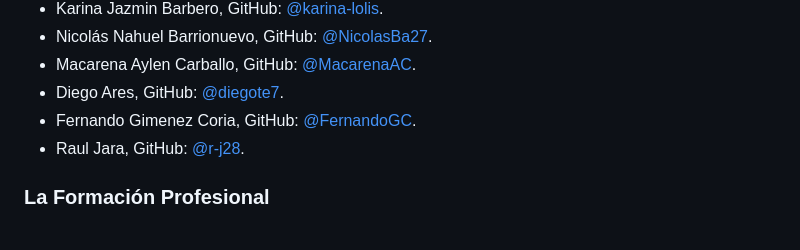
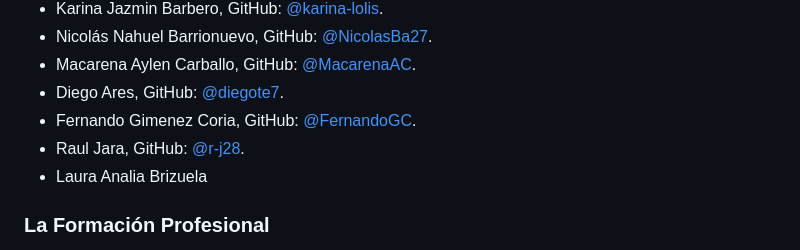
Before and after one commit to ISPC-TST-FP-2024/proyecto-CGRH, a Markdown page: README.md, the part around the change. Drawn GitHub-style.

```diff
--- a/README.md
+++ b/README.md
@@ -16,6 +16,7 @@
 - Diego Ares, GitHub: [@diegote7](https://github.com/diegote7).
 - Fernando Gimenez Coria, GitHub: [@FernandoGC](https://github.com/FerCbr).
 - Raul Jara, GitHub: [@r-j28](https://github.com/r-j28).
+- Laura Analia Brizuela
 
 ### La Formación Profesional
 
```
